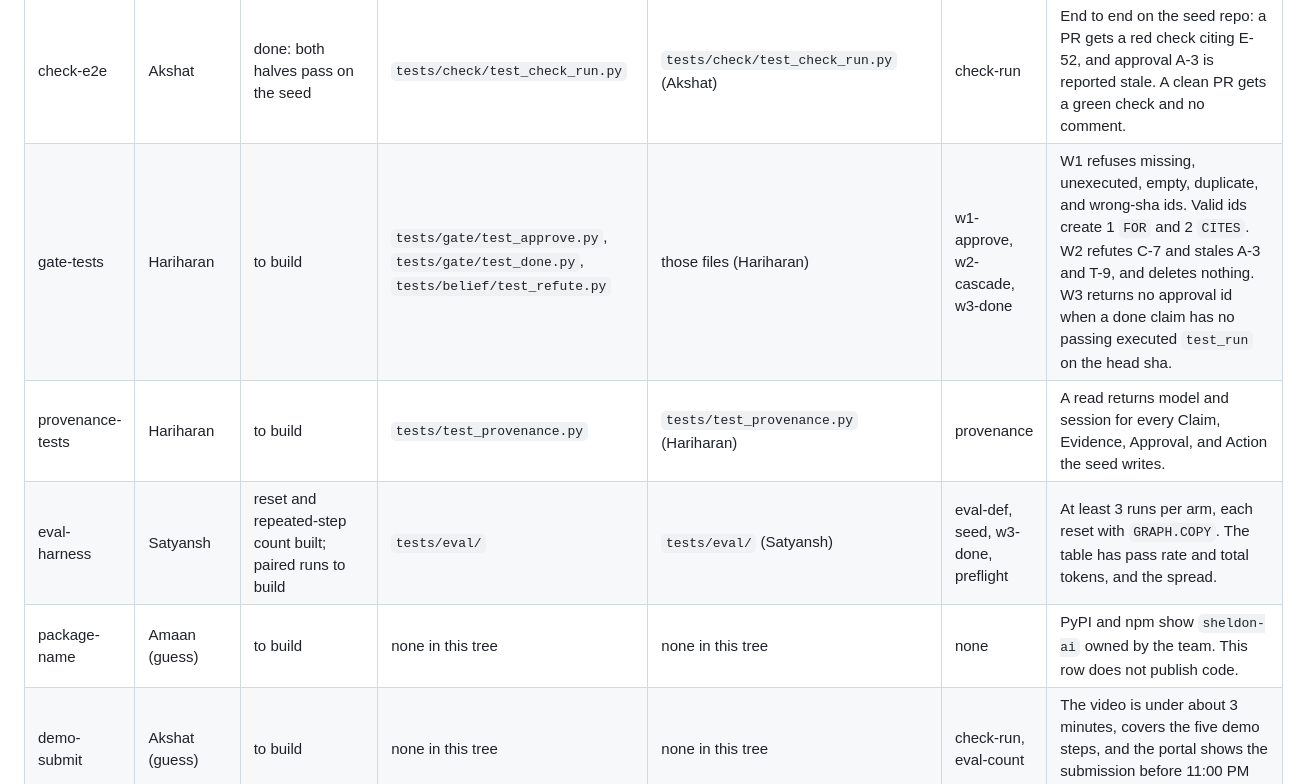
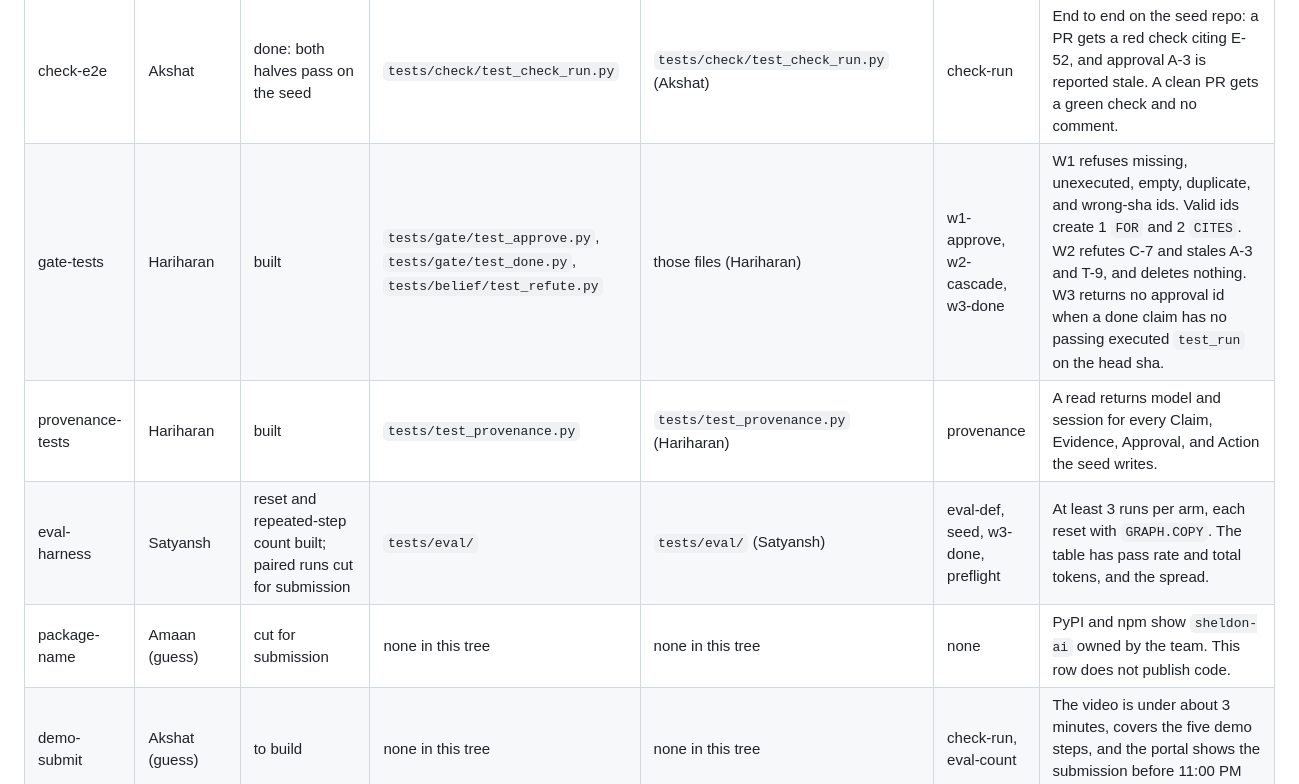
Before and after one commit to nothariharan/sheldon, a Markdown page: TASKS.md, the part around one of its changes. Rendered like a GitHub page.

```diff
--- a/TASKS.md
+++ b/TASKS.md
@@ -45,8 +45,8 @@ Times are IST. Submission closes Sun 18 Oct 2026, 11:59 PM IST.
 | ci | Akshat | runs on pull requests | `.github/workflows/ci.yml` | `.github/workflows/ci.yml` (Akshat) | none | A pull request runs `ruff check sheldon tests` and `pytest` against `falkordb/falkordb:v4.22.1`. The image tag is unchanged. |
 | check-e2e | Akshat | done: both halves pass on the seed | `tests/check/test_check_run.py` | `tests/check/test_check_run.py` (Akshat) | check-run | End to end on the seed repo: a PR gets a red check citing E-52, and approval A-3 is reported stale. A clean PR gets a green check and no comment. |
-| gate-tests | Hariharan | to build | `tests/gate/test_approve.py`, `tests/gate/test_done.py`, `tests/belief/test_refute.py` | those files (Hariharan) | w1-approve, w2-cascade, w3-done | W1 refuses missing, unexecuted, empty, duplicate, and wrong-sha ids. Valid ids create 1 `FOR` and 2 `CITES`. W2 refutes C-7 and stales A-3 and T-9, and deletes nothing. W3 returns no approval id when a done claim has no passing executed `test_run` on the head sha. |
-| provenance-tests | Hariharan | to build | `tests/test_provenance.py` | `tests/test_provenance.py` (Hariharan) | provenance | A read returns model and session for every Claim, Evidence, Approval, and Action the seed writes. |
-| eval-harness | Satyansh | reset and repeated-step count built; paired runs to build | `tests/eval/` | `tests/eval/` (Satyansh) | eval-def, seed, w3-done, preflight | At least 3 runs per arm, each reset with `GRAPH.COPY`. The table has pass rate and total tokens, and the spread. |
-| package-name | Amaan (guess) | to build | none in this tree | none in this tree | none | PyPI and npm show `sheldon-ai` owned by the team. This row does not publish code. |
+| gate-tests | Hariharan | built | `tests/gate/test_approve.py`, `tests/gate/test_done.py`, `tests/belief/test_refute.py` | those files (Hariharan) | w1-approve, w2-cascade, w3-done | W1 refuses missing, unexecuted, empty, duplicate, and wrong-sha ids. Valid ids create 1 `FOR` and 2 `CITES`. W2 refutes C-7 and stales A-3 and T-9, and deletes nothing. W3 returns no approval id when a done claim has no passing executed `test_run` on the head sha. |
+| provenance-tests | Hariharan | built | `tests/test_provenance.py` | `tests/test_provenance.py` (Hariharan) | provenance | A read returns model and session for every Claim, Evidence, Approval, and Action the seed writes. |
+| eval-harness | Satyansh | reset and repeated-step count built; paired runs cut for submission | `tests/eval/` | `tests/eval/` (Satyansh) | eval-def, seed, w3-done, preflight | At least 3 runs per arm, each reset with `GRAPH.COPY`. The table has pass rate and total tokens, and the spread. |
+| package-name | Amaan (guess) | cut for submission | none in this tree | none in this tree | none | PyPI and npm show `sheldon-ai` owned by the team. This row does not publish code. |
 | demo-submit | Akshat (guess) | to build | none in this tree | none in this tree | check-run, eval-count | The video is under about 3 minutes, covers the five demo steps, and the portal shows the submission before 11:00 PM IST. |
 | public-repo | Hariharan (guess) | to build | none in this tree | none in this tree | check-run | A fresh public repo, not this history, passes a clean-tree scan and a clone-and-install test. |
```
Also changed, not shown: other parts of TASKS.md (+11 -11 lines), docs/plan/progress.md (added, +150 -0 lines).
